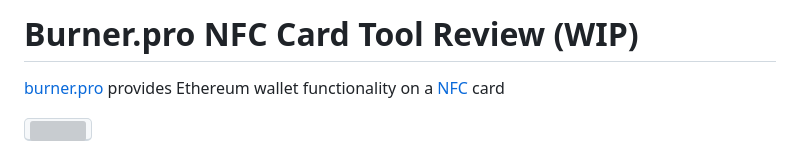
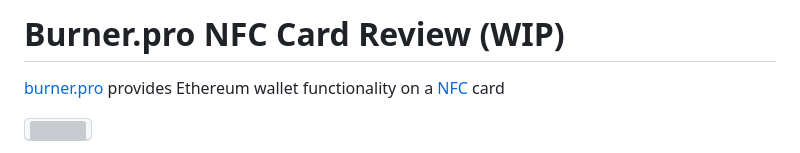
Before and after one commit to bokkypoobah/BurnerProTool, a Markdown page: Review.md, the part around the change. GitHub-like rendering; grey boxes are pictures that could not be loaded.

Commit message:
Split out review

```diff
--- a/Review.md
+++ b/Review.md
@@ -1,4 +1,4 @@
-# Burner.pro NFC Card Tool Review (WIP)
+# Burner.pro NFC Card Review (WIP)
 
 [burner.pro](https://burner.pro/) provides Ethereum wallet functionality on a [NFC](https://en.wikipedia.org/wiki/Near-field_communication) card
 
```
